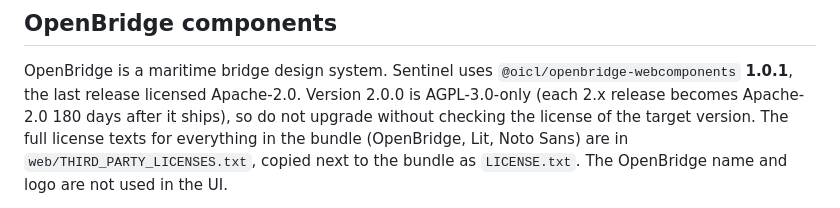
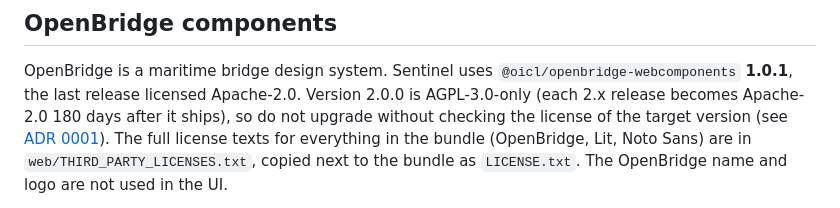
Before and after one commit to LegalMarc/centauri-sentinel, a Markdown page: docs/ui.md, the part around the change. Rendered like a GitHub page.

```diff
--- a/docs/ui.md
+++ b/docs/ui.md
@@ -33,7 +33,7 @@ apply right now; snooze uses the selected length (10 minutes by default).
 OpenBridge is a maritime bridge design system. Sentinel uses
 `@oicl/openbridge-webcomponents` **1.0.1**, the last release licensed Apache-2.0. Version
 2.0.0 is AGPL-3.0-only (each 2.x release becomes Apache-2.0 180 days after it ships), so do
-not upgrade without checking the license of the target version. The full license texts for
+not upgrade without checking the license of the target version (see [ADR 0001](adr/0001-openbridge-1-0-1.md)). The full license texts for
 everything in the bundle (OpenBridge, Lit, Noto Sans) are in `web/THIRD_PARTY_LICENSES.txt`,
 copied next to the bundle as `LICENSE.txt`. The OpenBridge name and logo are not used in the UI.
 
```
Also changed, not shown: docs/INDEX.md (+1 -0 lines), docs/adr/0001-openbridge-1-0-1.md (added, +38 -0 lines).
